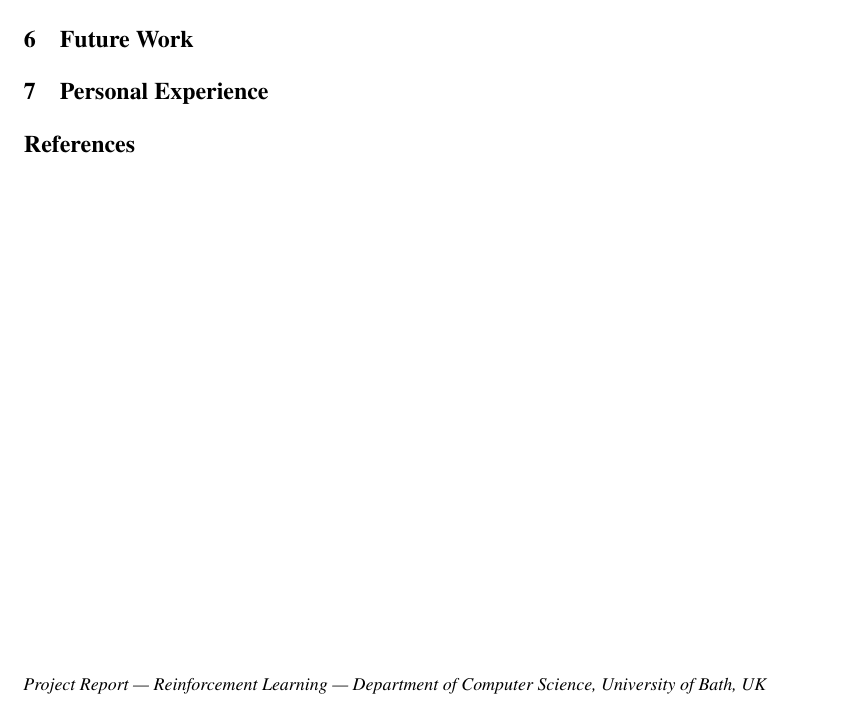
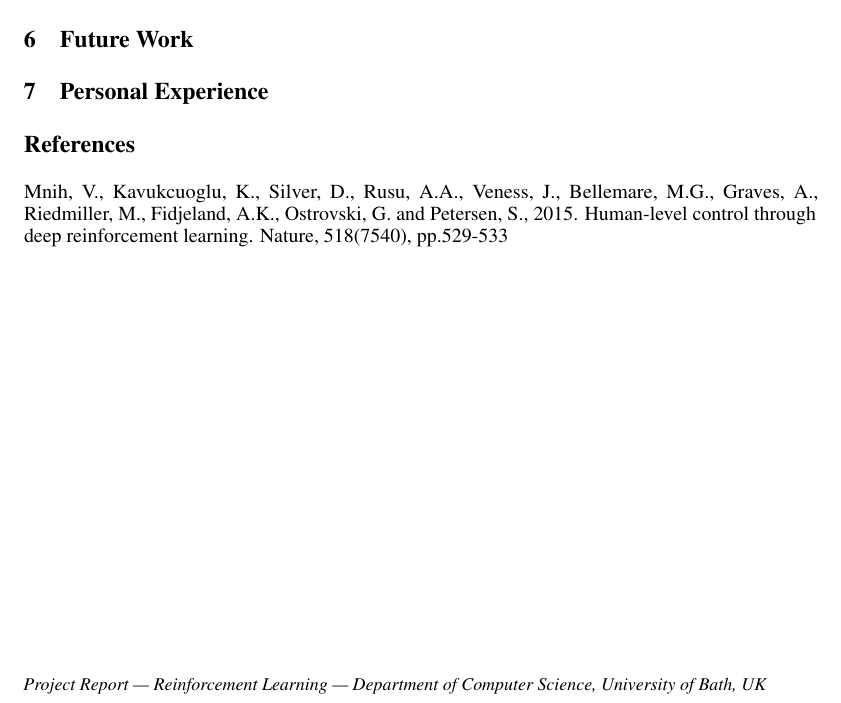
Before and after one commit to dhodod/BathRLProject2025, a LaTeX document (report/rl_project_template.tex): part of page 1 of 2, cut so that both start at the same text. Compiled offline with pdfLaTeX.

Commit message:
Updates from Overleaf

```diff
--- a/report/rl_project_template.tex
+++ b/report/rl_project_template.tex
@@ -96,6 +96,7 @@
 
 \section*{References}
 %
+Mnih, V., Kavukcuoglu, K., Silver, D., Rusu, A.A., Veness, J., Bellemare, M.G., Graves, A., Riedmiller, M., Fidjeland, A.K., Ostrovski, G. and Petersen, S., 2015. Human-level control through deep reinforcement learning. Nature, 518(7540), pp.529-533
 
 \small
 
```
